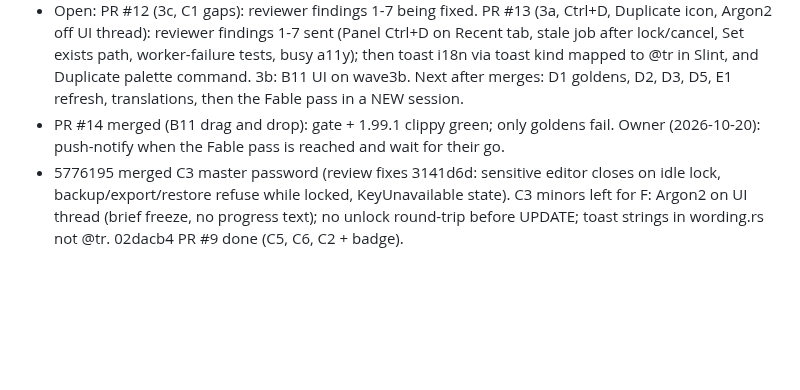
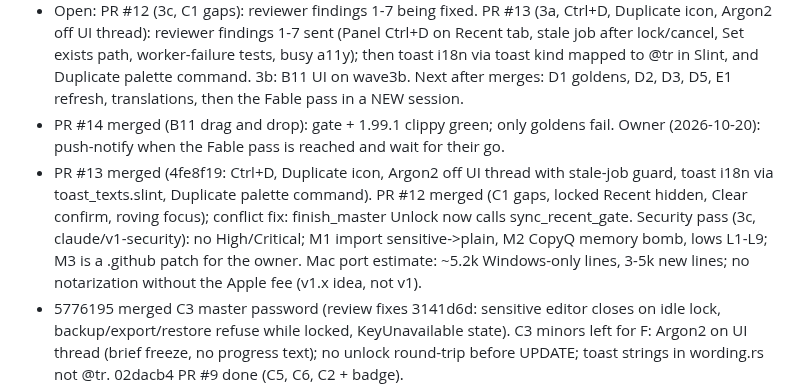
Before and after one commit to Braydenh563/Snipdeck, a Markdown page: docs/HANDOVER.md, the part around the change. GitHub-like rendering; blank space fills up the shorter version.

Commit message:
Plan and handover: PRs #12 and #13 merged
Co-Authored-By: Claude Opus 5.5 <noreply@anthropic.com>
Claude-Session: https://claude.ai/code/session_01ArdU5bqRaubU3ApnFH8kRK

```diff
--- a/docs/HANDOVER.md
+++ b/docs/HANDOVER.md
@@ -15,6 +15,7 @@ Hub = this session (`claude/compassionate-pascal-pod8ux`, PR #5). It owns the re
 - df25d73: PR #11 merged (C4 colour label + list icon as schema V4 after Recent V3; B11 controller drag ops). Gate + 1.99.1 clippy green; tests: only the 7 golden binaries fail. PR #12 (C1 gaps) has reviewer findings 1-7 out to 3c; hub decisions: Recent hidden + capture paused while locked; Clear recent asks to confirm.
 - Open: PR #12 (3c, C1 gaps): reviewer findings 1-7 being fixed. PR #13 (3a, Ctrl+D, Duplicate icon, Argon2 off UI thread): reviewer findings 1-7 sent (Panel Ctrl+D on Recent tab, stale job after lock/cancel, Set exists path, worker-failure tests, busy a11y); then toast i18n via toast kind mapped to @tr in Slint, and Duplicate palette command. 3b: B11 UI on wave3b. Next after merges: D1 goldens, D2, D3, D5, E1 refresh, translations, then the Fable pass in a NEW session.
 - PR #14 merged (B11 drag and drop): gate + 1.99.1 clippy green; only goldens fail. Owner (2026-10-20): push-notify when the Fable pass is reached and wait for their go.
+- PR #13 merged (4fe8f19: Ctrl+D, Duplicate icon, Argon2 off UI thread with stale-job guard, toast i18n via toast_texts.slint, Duplicate palette command). PR #12 merged (C1 gaps, locked Recent hidden, Clear confirm, roving focus); conflict fix: finish_master Unlock now calls sync_recent_gate. Security pass (3c, claude/v1-security): no High/Critical; M1 import sensitive->plain, M2 CopyQ memory bomb, lows L1-L9; M3 is a .github patch for the owner. Mac port estimate: ~5.2k Windows-only lines, 3-5k new lines; no notarization without the Apple fee (v1.x idea, not v1).
 - 5776195 merged C3 master password (review fixes 3141d6d: sensitive editor closes on idle lock, backup/export/restore refuse while locked, KeyUnavailable state). C3 minors left for F: Argon2 on UI thread (brief freeze, no progress text); no unlock round-trip before UPDATE; toast strings in wording.rs not @tr. 02dacb4 PR #9 done (C5, C6, C2 + badge).
 - 327d145 merged 3b B5+B7 (gate ok, app/deck/panel tests ok). C3 agent running in wt-c3. 3b on B11+C4; 3a on C2; 3c on folder picker.
 - Wave 3a cloud session `session_01Haxw5UhdjTPvNo4KAUcPWG`, branch `claude/v1-wave3a`: B3, B6, B9, B13 done -> PR #6 (hub merges). It correctly refuses extra work sent by message (no owner authority), so follow-up queues go to NEW sessions whose first prompt carries the task. Owner (16:0x) is authorising the sessions directly: 3a next = C5, C6, C2 (after #6 merges).
```
Also changed, not shown: docs/V1-PLAN.md (+1 -1 lines).
